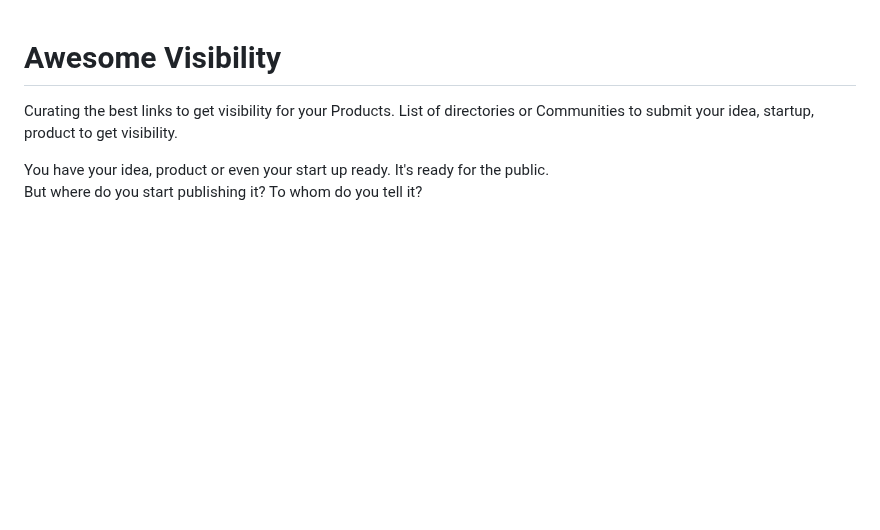
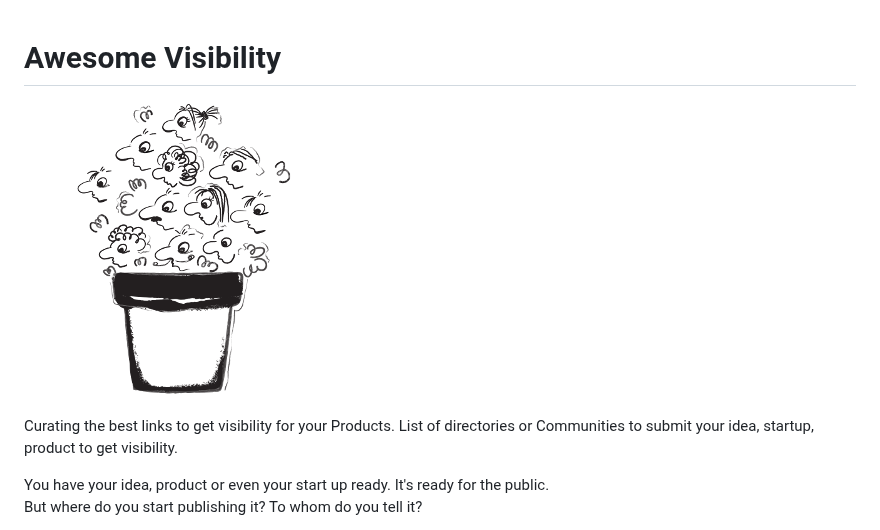
Before and after one commit to dehenne/awesome-visibility, a Markdown page: README.md, the part around the change. Drawn GitHub-style; pictures changed too: assets/engage.png (added); blank space fills up the shorter version.

Commit message:
refactor: add "logo" image

```diff
--- a/README.md
+++ b/README.md
@@ -1,5 +1,7 @@
 Awesome Visibility
 ======
+
+![Awesome Visiblity](assets/engage.png)
 
 Curating the best links to get visibility for your Products.
 List of directories or Communities to submit your idea, startup, product to get visibility.
```
